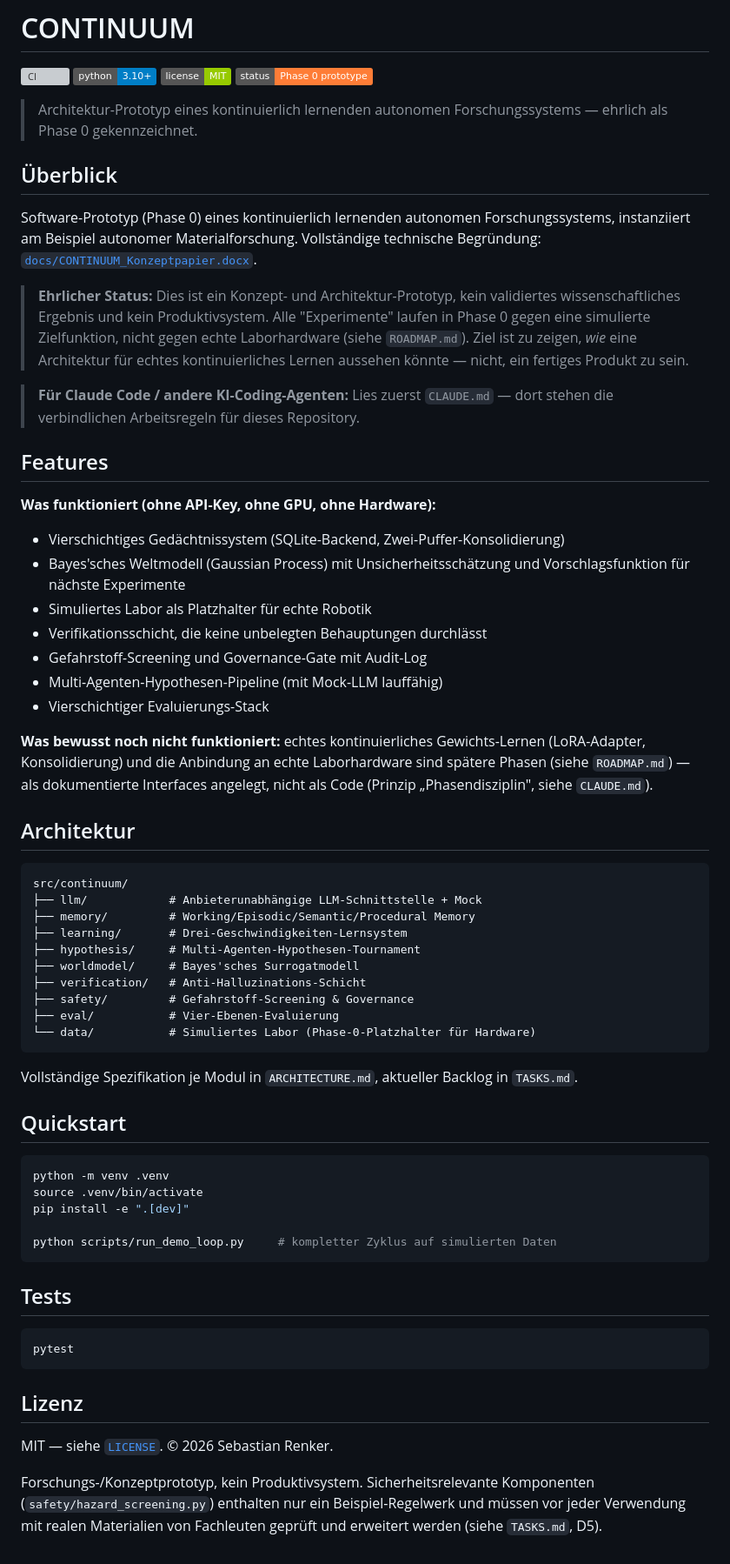
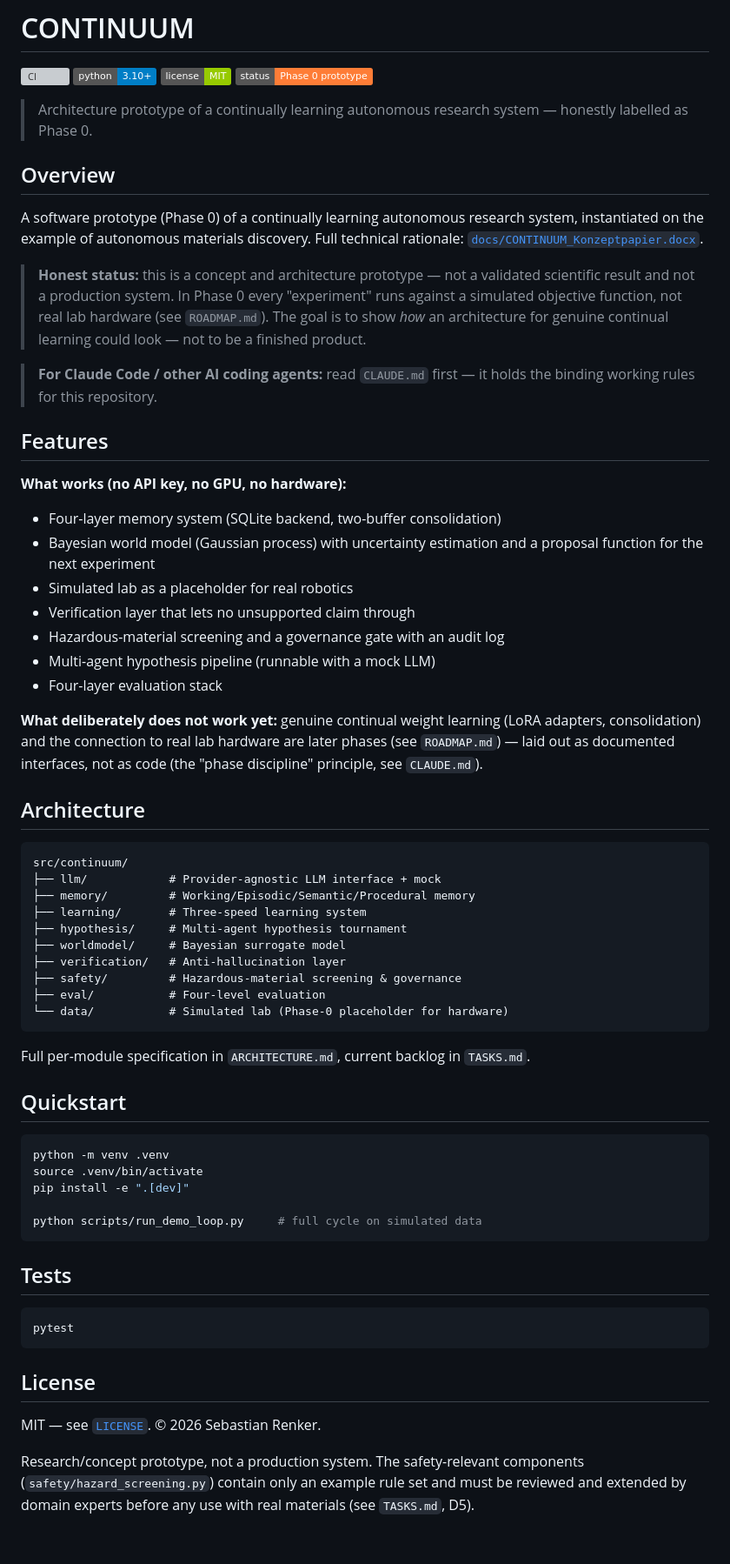
Before and after one commit to sebastianrenker/continuum, a Markdown page: README.md, the part around the change. Shown at 87% size. Drawn GitHub-style; badges without logos; grey boxes are pictures that could not be loaded.

Commit message:
docs: translate README to English, align tone with Renker platform docs
Co-Authored-By: Claude Opus 4.8 <noreply@anthropic.com>

````diff
--- a/README.md
+++ b/README.md
@@ -5,59 +5,58 @@
 ![License: MIT](https://img.shields.io/badge/license-MIT-green)
 ![Status](https://img.shields.io/badge/status-Phase%200%20prototype-orange)
 
-> Architektur-Prototyp eines kontinuierlich lernenden autonomen Forschungssystems — ehrlich als Phase 0 gekennzeichnet.
+> Architecture prototype of a continually learning autonomous research system — honestly labelled as Phase 0.
 
-## Überblick
+## Overview
 
-Software-Prototyp (Phase 0) eines kontinuierlich lernenden autonomen
-Forschungssystems, instanziiert am Beispiel autonomer Materialforschung.
-Vollständige technische Begründung:
+A software prototype (Phase 0) of a continually learning autonomous research
+system, instantiated on the example of autonomous materials discovery. Full
+technical rationale:
 [`docs/CONTINUUM_Konzeptpapier.docx`](docs/CONTINUUM_Konzeptpapier.docx).
 
-> **Ehrlicher Status:** Dies ist ein Konzept- und Architektur-Prototyp, kein
-> validiertes wissenschaftliches Ergebnis und kein Produktivsystem. Alle
-> "Experimente" laufen in Phase 0 gegen eine simulierte Zielfunktion, nicht
-> gegen echte Laborhardware (siehe `ROADMAP.md`). Ziel ist zu zeigen, *wie* eine
-> Architektur für echtes kontinuierliches Lernen aussehen könnte — nicht, ein
-> fertiges Produkt zu sein.
+> **Honest status:** this is a concept and architecture prototype — not a
+> validated scientific result and not a production system. In Phase 0 every
+> "experiment" runs against a simulated objective function, not real lab
+> hardware (see `ROADMAP.md`). The goal is to show *how* an architecture for
+> genuine continual learning could look — not to be a finished product.
 
-> **Für Claude Code / andere KI-Coding-Agenten:** Lies zuerst `CLAUDE.md` — dort
-> stehen die verbindlichen Arbeitsregeln für dieses Repository.
+> **For Claude Code / other AI coding agents:** read `CLAUDE.md` first — it
+> holds the binding working rules for this repository.
 
 ## Features
 
-**Was funktioniert (ohne API-Key, ohne GPU, ohne Hardware):**
+**What works (no API key, no GPU, no hardware):**
 
-- Vierschichtiges Gedächtnissystem (SQLite-Backend, Zwei-Puffer-Konsolidierung)
-- Bayes'sches Weltmodell (Gaussian Process) mit Unsicherheitsschätzung und
-  Vorschlagsfunktion für nächste Experimente
-- Simuliertes Labor als Platzhalter für echte Robotik
-- Verifikationsschicht, die keine unbelegten Behauptungen durchlässt
-- Gefahrstoff-Screening und Governance-Gate mit Audit-Log
-- Multi-Agenten-Hypothesen-Pipeline (mit Mock-LLM lauffähig)
-- Vierschichtiger Evaluierungs-Stack
+- Four-layer memory system (SQLite backend, two-buffer consolidation)
+- Bayesian world model (Gaussian process) with uncertainty estimation and a
+  proposal function for the next experiment
+- Simulated lab as a placeholder for real robotics
+- Verification layer that lets no unsupported claim through
+- Hazardous-material screening and a governance gate with an audit log
+- Multi-agent hypothesis pipeline (runnable with a mock LLM)
+- Four-layer evaluation stack
 
-**Was bewusst noch nicht funktioniert:** echtes kontinuierliches Gewichts-Lernen
-(LoRA-Adapter, Konsolidierung) und die Anbindung an echte Laborhardware sind
-spätere Phasen (siehe `ROADMAP.md`) — als dokumentierte Interfaces angelegt,
-nicht als Code (Prinzip „Phasendisziplin", siehe `CLAUDE.md`).
+**What deliberately does not work yet:** genuine continual weight learning
+(LoRA adapters, consolidation) and the connection to real lab hardware are later
+phases (see `ROADMAP.md`) — laid out as documented interfaces, not as code
+(the "phase discipline" principle, see `CLAUDE.md`).
 
-## Architektur
+## Architecture
 
 ```
 src/continuum/
-├── llm/            # Anbieterunabhängige LLM-Schnittstelle + Mock
-├── memory/         # Working/Episodic/Semantic/Procedural Memory
-├── learning/       # Drei-Geschwindigkeiten-Lernsystem
-├── hypothesis/     # Multi-Agenten-Hypothesen-Tournament
-├── worldmodel/     # Bayes'sches Surrogatmodell
-├── verification/   # Anti-Halluzinations-Schicht
-├── safety/         # Gefahrstoff-Screening & Governance
-├── eval/           # Vier-Ebenen-Evaluierung
-└── data/           # Simuliertes Labor (Phase-0-Platzhalter für Hardware)
+├── llm/            # Provider-agnostic LLM interface + mock
+├── memory/         # Working/Episodic/Semantic/Procedural memory
+├── learning/       # Three-speed learning system
+├── hypothesis/     # Multi-agent hypothesis tournament
+├── worldmodel/     # Bayesian surrogate model
+├── verification/   # Anti-hallucination layer
+├── safety/         # Hazardous-material screening & governance
+├── eval/           # Four-level evaluation
+└── data/           # Simulated lab (Phase-0 placeholder for hardware)
 ```
 
-Vollständige Spezifikation je Modul in `ARCHITECTURE.md`, aktueller Backlog in `TASKS.md`.
+Full per-module specification in `ARCHITECTURE.md`, current backlog in `TASKS.md`.
 
 ## Quickstart
 
@@ -66,7 +65,7 @@ python -m venv .venv
 source .venv/bin/activate
 pip install -e ".[dev]"
 
-python scripts/run_demo_loop.py     # kompletter Zyklus auf simulierten Daten
+python scripts/run_demo_loop.py     # full cycle on simulated data
 ```
 
 ## Tests
@@ -75,11 +74,11 @@ python scripts/run_demo_loop.py     # kompletter Zyklus auf simulierten Daten
 pytest
 ```
 
-## Lizenz
+## License
 
-MIT — siehe [`LICENSE`](LICENSE). © 2026 Sebastian Renker.
+MIT — see [`LICENSE`](LICENSE). © 2026 Sebastian Renker.
 
-Forschungs-/Konzeptprototyp, kein Produktivsystem. Sicherheitsrelevante
-Komponenten (`safety/hazard_screening.py`) enthalten nur ein Beispiel-Regelwerk
-und müssen vor jeder Verwendung mit realen Materialien von Fachleuten geprüft und
-erweitert werden (siehe `TASKS.md`, D5).
+Research/concept prototype, not a production system. The safety-relevant
+components (`safety/hazard_screening.py`) contain only an example rule set and
+must be reviewed and extended by domain experts before any use with real
+materials (see `TASKS.md`, D5).
````
